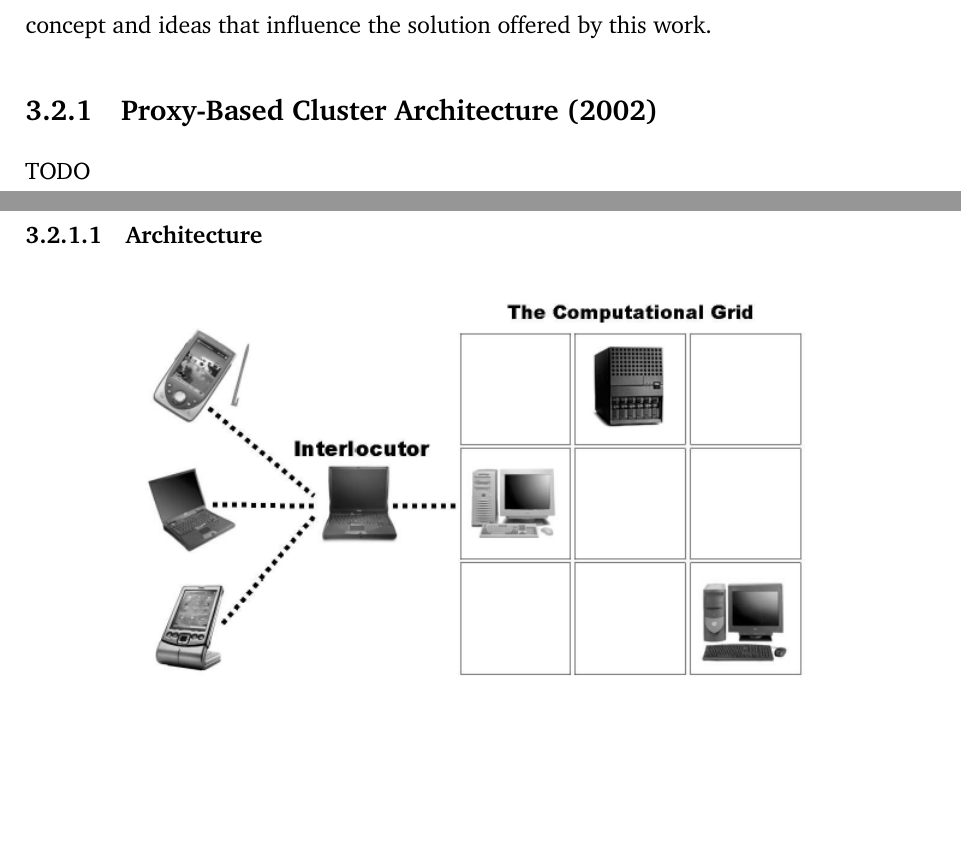
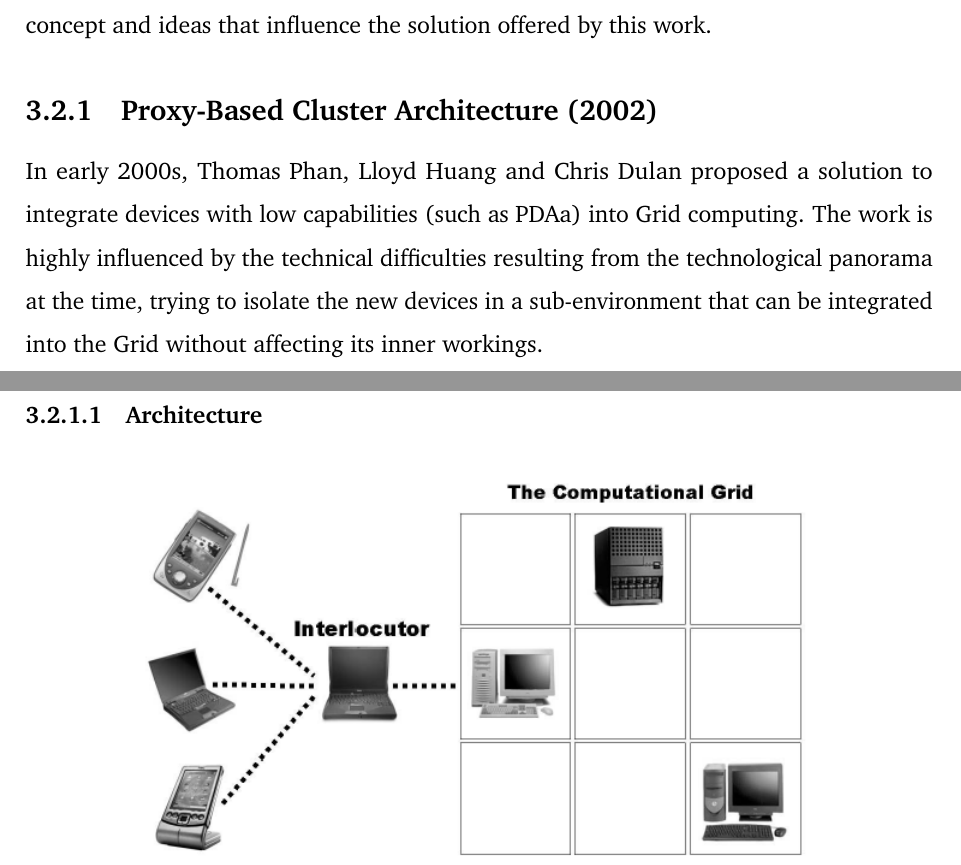
Before and after one commit to Tale152/master-thesis, a LaTeX thesis (main.tex, which reads document/chapters/chapter_3/sections/2_previous_work.tex): two parts of pages 40 and 41 of 47, joined at a grey line, cut so that both start at the same text, the shorter picture padded with empty space. Compiled offline with pdfLaTeX.

Commit message:
written 3.2.1 - Proxy-Based Cluster Architecture

```diff
--- a/document/chapters/chapter_3/sections/2_previous_work.tex
+++ b/document/chapters/chapter_3/sections/2_previous_work.tex
@@ -2,8 +2,8 @@
 In the past, a number of previous works been made about this topic. While the participation of mobile devices to the Grid was theorized, it was never concretized (especially due to technical limitations). This section presents three previous works that provide interesting concept and ideas that influence the solution offered by this work.
 
 \subsection{Proxy-Based Cluster Architecture (2002)}
-TODO
-% The architecture proposed in this work takes its decisions based on dealing with the following issues (technological limitations at the time has to be taken in consideration): devices heterogeneity, low bandwidth, high latency, extended periods of disconnection, device power consumption and software interoperability.
+In early 2000s, Thomas Phan, Lloyd Huang and Chris Dulan
+proposed a solution to integrate devices with low capabilities (such as PDAa) into Grid computing. The work is highly influenced by the technical difficulties resulting from the technological panorama at the time, trying to isolate the new devices in a sub-environment that can be integrated into the Grid without affecting its inner workings.
 
 \subsubsection{Architecture}
 \begin{figure}[H]
```
